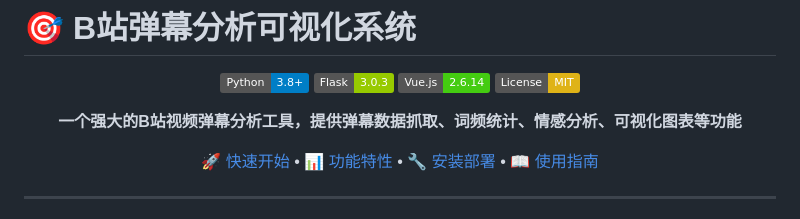
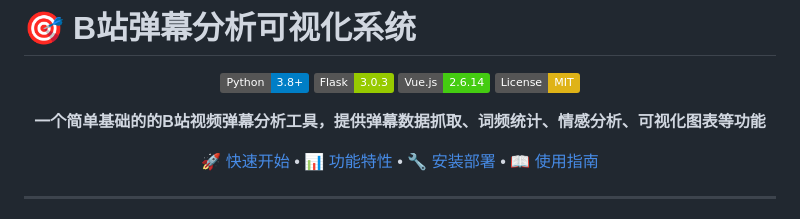
Before and after one commit to Zomedk/BiliDanmaku, a Markdown page: README.md, the part around the change. Drawn GitHub-style; badges without logos.

```diff
--- a/README.md
+++ b/README.md
@@ -7,7 +7,7 @@
 ![Vue.js](https://img.shields.io/badge/Vue.js-2.6.14-brightgreen.svg)
 ![License](https://img.shields.io/badge/License-MIT-yellow.svg)
 
-**一个强大的B站视频弹幕分析工具，提供弹幕数据抓取、词频统计、情感分析、可视化图表等功能**
+**一个简单基础的的B站视频弹幕分析工具，提供弹幕数据抓取、词频统计、情感分析、可视化图表等功能**
 
 [🚀 快速开始](#快速开始) • [📊 功能特性](#功能特性) • [🔧 安装部署](#安装部署) • [📖 使用指南](#使用指南)
 
```
